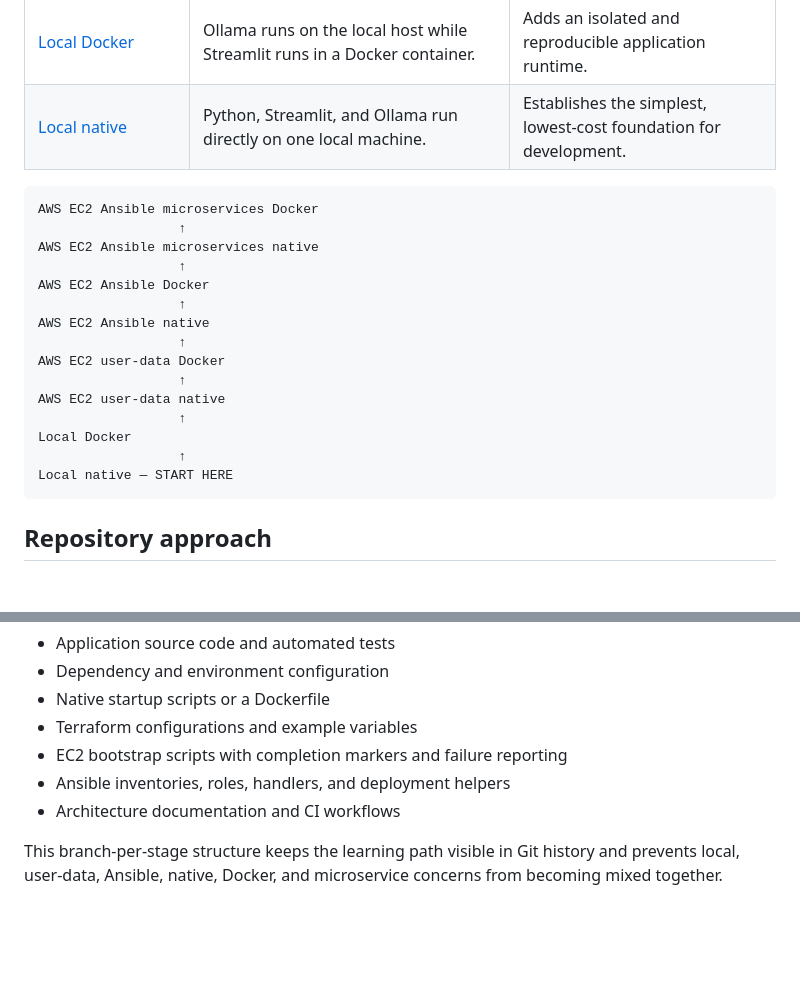
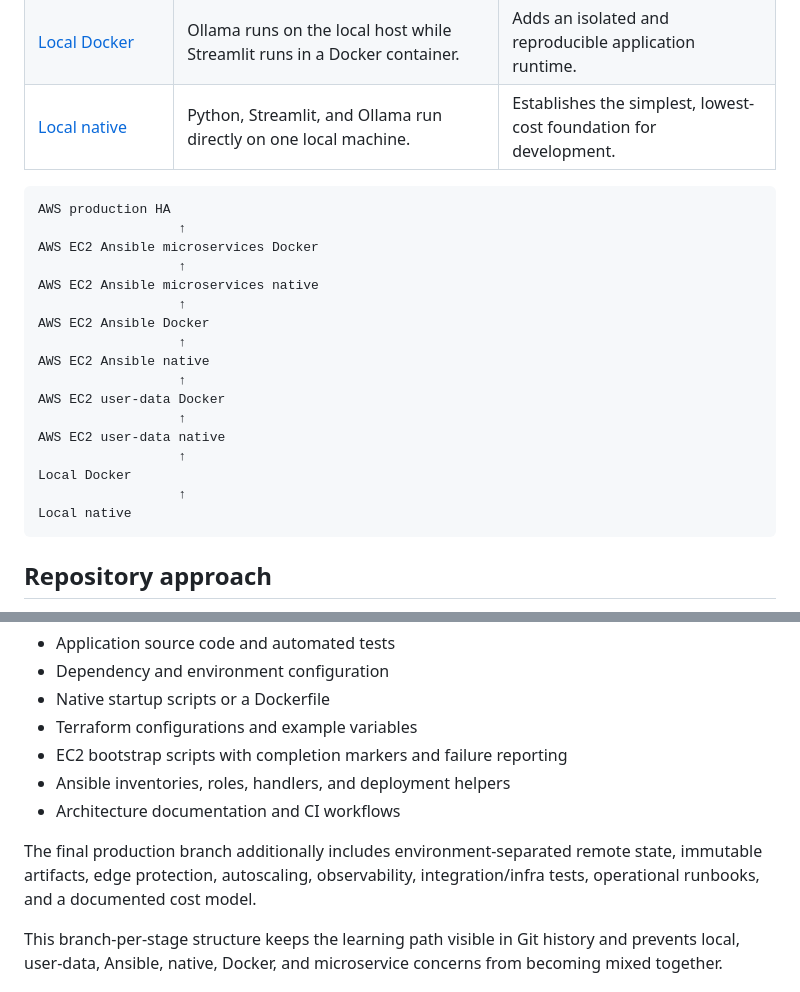
Before and after one commit to fredritchie/local-ai-assistant-ollama, a Markdown page: README.md, 2 parts joined by grey strips. Rendered like a GitHub page; blank space fills up the shorter version.

````diff
--- a/README.md
+++ b/README.md
@@ -47,6 +53,8 @@ below it.
 | [Local native](https://github.com/fredritchie/local-ai-assistant-ollama/tree/feature/local-native) | Python, Streamlit, and Ollama run directly on one local machine. | Establishes the simplest, lowest-cost foundation for development. |
 
 ```text
+AWS production HA
+                  ↑
 AWS EC2 Ansible microservices Docker
                   ↑
 AWS EC2 Ansible microservices native
@@ -61,7 +69,7 @@ AWS EC2 user-data native
                   ↑
 Local Docker
                   ↑
-Local native — START HERE
+Local native
 ```
 
 ## Repository approach
@@ -76,6 +84,10 @@ needed for that deployment method. Depending on the branch, this includes:
 - EC2 bootstrap scripts with completion markers and failure reporting
 - Ansible inventories, roles, handlers, and deployment helpers
 - Architecture documentation and CI workflows
+
+The final production branch additionally includes environment-separated remote
+state, immutable artifacts, edge protection, autoscaling, observability,
+integration/infra tests, operational runbooks, and a documented cost model.
 
 This branch-per-stage structure keeps the learning path visible in Git history
 and prevents local, user-data, Ansible, native, Docker, and microservice
````
Also changed, not shown: other parts of README.md (+19 -9 lines).
